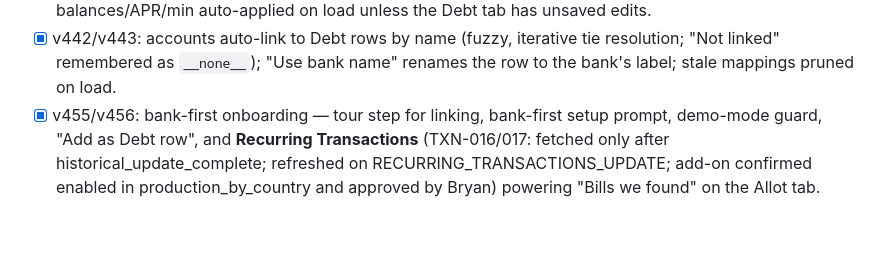
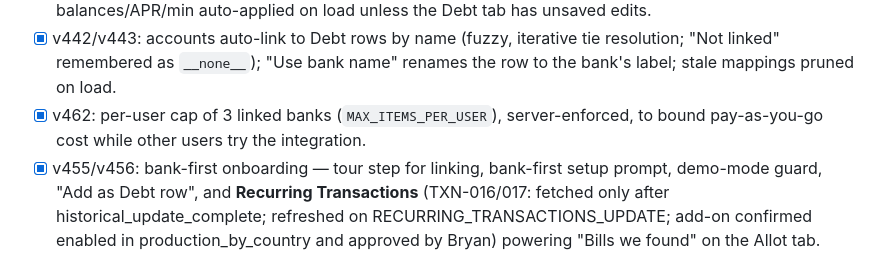
Before and after one commit to bryanatarama/allot, a Markdown page: PLAID_PLAN.md, the part around the change. Rendered like a GitHub page; blank space fills up the shorter version.

Commit message:
docs: bank cap

```diff
--- a/PLAID_PLAN.md
+++ b/PLAID_PLAN.md
@@ -105,6 +105,8 @@ them manually. (workflow_id: wf_d61e6f13700562e5)
 - [x] v442/v443: accounts auto-link to Debt rows by name (fuzzy, iterative tie
       resolution; "Not linked" remembered as `__none__`); "Use bank name" renames the
       row to the bank's label; stale mappings pruned on load.
+- [x] v462: per-user cap of 3 linked banks (`MAX_ITEMS_PER_USER`), server-enforced, to
+      bound pay-as-you-go cost while other users try the integration.
 - [x] v455/v456: bank-first onboarding — tour step for linking, bank-first setup prompt,
       demo-mode guard, "Add as Debt row", and **Recurring Transactions** (TXN-016/017:
       fetched only after historical_update_complete; refreshed on
```
